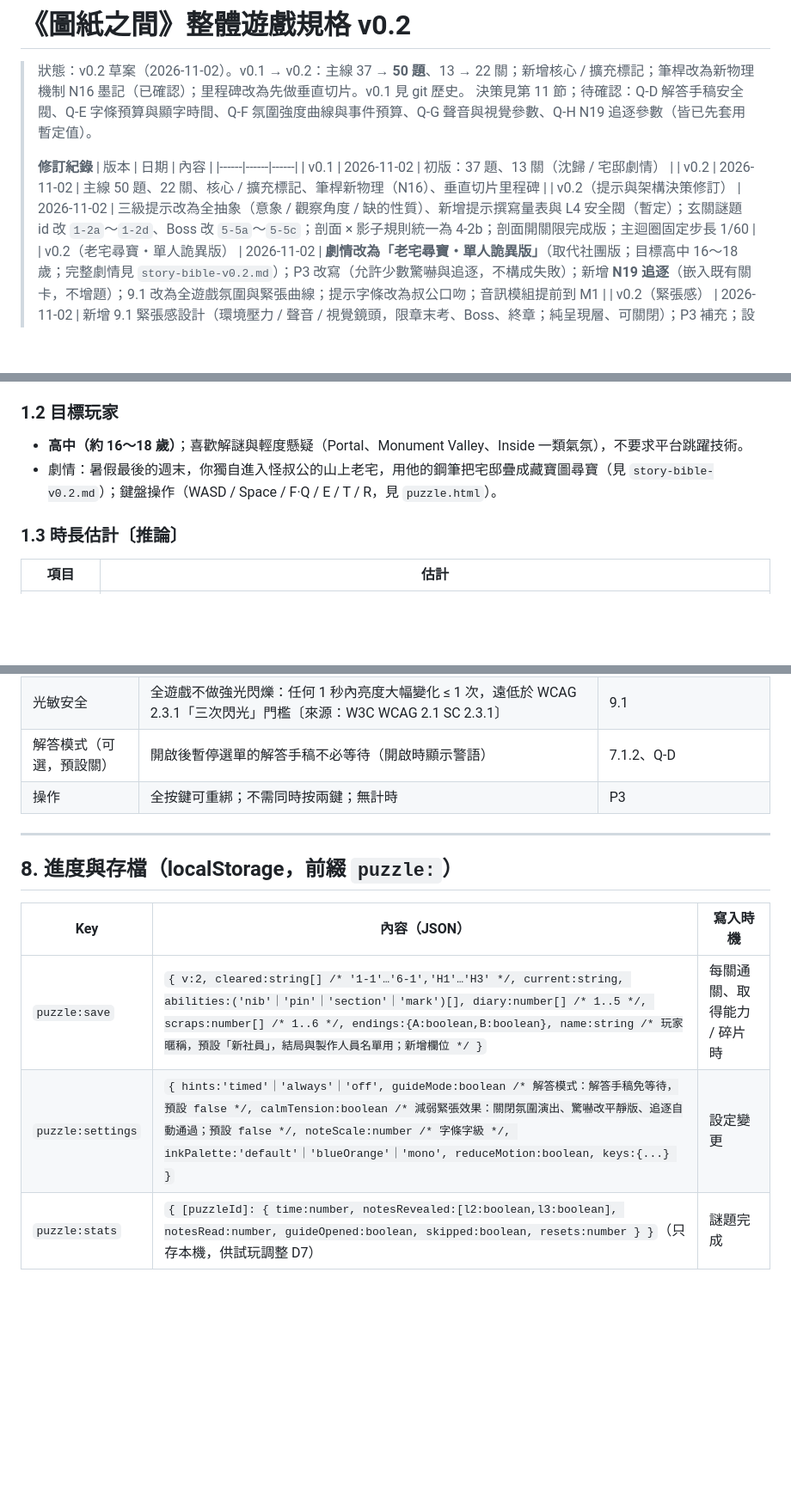
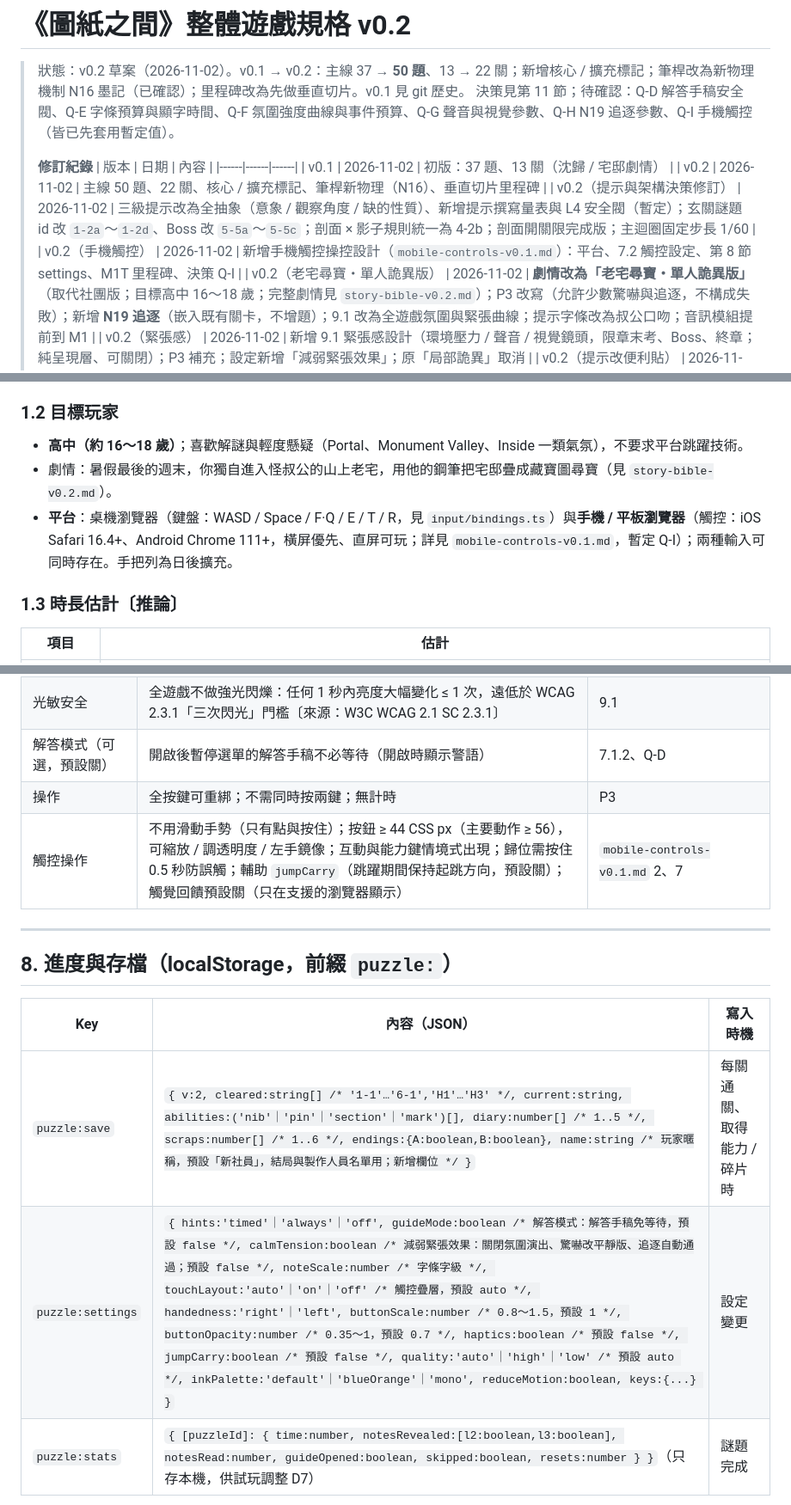
Before and after one commit to lumichen1013-beep/School-GTA, a Markdown page: docs/puzzle/game-spec-v0.2.md, 3 parts joined by grey strips. Shown at 86% size. GitHub-like rendering; blank space fills up the shorter version.

```diff
--- a/docs/puzzle/game-spec-v0.2.md
+++ b/docs/puzzle/game-spec-v0.2.md
@@ -1,7 +1,7 @@
 # 《圖紙之間》整體遊戲規格 v0.2
 
 > 狀態：v0.2 草案（2026-11-02）。v0.1 → v0.2：主線 37 → **50 題**、13 → 22 關；新增核心 / 擴充標記；筆桿改為新物理機制 N16 墨記（已確認）；里程碑改為先做垂直切片。v0.1 見 git 歷史。
-> 決策見第 11 節；待確認：Q-D 解答手稿安全閥、Q-E 字條預算與顯字時間、Q-F 氛圍強度曲線與事件預算、Q-G 聲音與視覺參數、Q-H N19 追逐參數（皆已先套用暫定值）。
+> 決策見第 11 節；待確認：Q-D 解答手稿安全閥、Q-E 字條預算與顯字時間、Q-F 氛圍強度曲線與事件預算、Q-G 聲音與視覺參數、Q-H N19 追逐參數、Q-I 手機觸控（皆已先套用暫定值）。
 >
 > **修訂紀錄**
 > | 版本 | 日期 | 內容 |
@@ -9,6 +9,7 @@
 > | v0.1 | 2026-11-02 | 初版：37 題、13 關（沈歸 / 宅邸劇情） |
 > | v0.2 | 2026-11-02 | 主線 50 題、22 關、核心 / 擴充標記、筆桿新物理（N16）、垂直切片里程碑 |
 > | v0.2（提示與架構決策修訂） | 2026-11-02 | 三級提示改為全抽象（意象 / 觀察角度 / 缺的性質）、新增提示撰寫量表與 L4 安全閥（暫定）；玄關謎題 id 改 `1-2a`～`1-2d`、Boss 改 `5-5a`～`5-5c`；剖面 × 影子規則統一為 4-2b；剖面開關限完成版；主迴圈固定步長 1/60 |
+> | v0.2（手機觸控） | 2026-11-02 | 新增手機觸控操控設計（`mobile-controls-v0.1.md`）：平台、7.2 觸控設定、第 8 節 settings、M1T 里程碑、決策 Q-I |
 > | v0.2（老宅尋寶・單人詭異版） | 2026-11-02 | **劇情改為「老宅尋寶・單人詭異版」**（取代社團版；目標高中 16～18 歲；完整劇情見 `story-bible-v0.2.md`）；P3 改寫（允許少數驚嚇與追逐，不構成失敗）；新增 **N19 追逐**（嵌入既有關卡，不增題）；9.1 改為全遊戲氛圍與緊張曲線；提示字條改為叔公口吻；音訊模組提前到 M1 |
 > | v0.2（緊張感） | 2026-11-02 | 新增 9.1 緊張感設計（環境壓力 / 聲音 / 視覺鏡頭，限章末考、Boss、終章；純呈現層、可關閉）；P3 補充；設定新增「減弱緊張效果」；原「局部詭異」取消 |
 > | v0.2（提示改便利貼） | 2026-11-02 | 移除提示角色「小格」；提示改為場景內便利貼（適量、抽象、不破題），新增 H10 不破題規則、便利貼預算表；L4 改為暫停選單「社長的攻略筆記」頁 |
@@ -34,7 +35,8 @@
 
 ### 1.2 目標玩家
 - **高中（約 16～18 歲）**；喜歡解謎與輕度懸疑（Portal、Monument Valley、Inside 一類氣氛），不要求平台跳躍技術。
-- 劇情：暑假最後的週末，你獨自進入怪叔公的山上老宅，用他的鋼筆把宅邸疊成藏寶圖尋寶（見 `story-bible-v0.2.md`）；鍵盤操作（WASD / Space / F·Q / E / T / R，見 `puzzle.html`）。
+- 劇情：暑假最後的週末，你獨自進入怪叔公的山上老宅，用他的鋼筆把宅邸疊成藏寶圖尋寶（見 `story-bible-v0.2.md`）。
+- **平台**：桌機瀏覽器（鍵盤：WASD / Space / F·Q / E / T / R，見 `input/bindings.ts`）與**手機 / 平板瀏覽器**（觸控：iOS Safari 16.4+、Android Chrome 111+，橫屏優先、直屏可玩；詳見 `mobile-controls-v0.1.md`，暫定 Q-I）；兩種輸入可同時存在。手把列為日後擴充。
 
 ### 1.3 時長估計〔推論〕
 | 項目 | 估計 |
@@ -461,6 +463,7 @@
 | 光敏安全 | 全遊戲不做強光閃爍：任何 1 秒內亮度大幅變化 ≤ 1 次，遠低於 WCAG 2.3.1「三次閃光」門檻〔來源：W3C WCAG 2.1 SC 2.3.1〕 | 9.1 |
 | 解答模式（可選，預設關） | 開啟後暫停選單的解答手稿不必等待（開啟時顯示警語） | 7.1.2、Q-D |
 | 操作 | 全按鍵可重綁；不需同時按兩鍵；無計時 | P3 |
+| 觸控操作 | 不用滑動手勢（只有點與按住）；按鈕 ≥ 44 CSS px（主要動作 ≥ 56），可縮放 / 調透明度 / 左手鏡像；互動與能力鍵情境式出現；歸位需按住 0.5 秒防誤觸；輔助 `jumpCarry`（跳躍期間保持起跳方向，預設關）；觸覺回饋預設關（只在支援的瀏覽器顯示） | `mobile-controls-v0.1.md` 2、7 |
 
 ---
 
@@ -469,7 +472,7 @@
 | Key | 內容（JSON） | 寫入時機 |
 |-----|-------------|----------|
 | `puzzle:save` | `{ v:2, cleared:string[] /* '1-1'…'6-1','H1'…'H3' */, current:string, abilities:('nib'｜'pin'｜'section'｜'mark')[], diary:number[] /* 1..5 */, scraps:number[] /* 1..6 */, endings:{A:boolean,B:boolean}, name:string /* 玩家暱稱，預設「新社員」，結局與製作人員名單用；新增欄位 */ }` | 每關通關、取得能力 / 碎片時 |
-| `puzzle:settings` | `{ hints:'timed'｜'always'｜'off', guideMode:boolean /* 解答模式：解答手稿免等待，預設 false */, calmTension:boolean /* 減弱緊張效果：關閉氛圍演出、驚嚇改平靜版、追逐自動通過；預設 false */, noteScale:number /* 字條字級 */, inkPalette:'default'｜'blueOrange'｜'mono', reduceMotion:boolean, keys:{...} }` | 設定變更 |
+| `puzzle:settings` | `{ hints:'timed'｜'always'｜'off', guideMode:boolean /* 解答模式：解答手稿免等待，預設 false */, calmTension:boolean /* 減弱緊張效果：關閉氛圍演出、驚嚇改平靜版、追逐自動通過；預設 false */, noteScale:number /* 字條字級 */, touchLayout:'auto'｜'on'｜'off' /* 觸控疊層，預設 auto */, handedness:'right'｜'left', buttonScale:number /* 0.8～1.5，預設 1 */, buttonOpacity:number /* 0.35～1，預設 0.7 */, haptics:boolean /* 預設 false */, jumpCarry:boolean /* 預設 false */, quality:'auto'｜'high'｜'low' /* 預設 auto */, inkPalette:'default'｜'blueOrange'｜'mono', reduceMotion:boolean, keys:{...} }` | 設定變更 |
 | `puzzle:stats` | `{ [puzzleId]: { time:number, notesRevealed:[l2:boolean,l3:boolean], notesRead:number, guideOpened:boolean, skipped:boolean, resets:number } }`（只存本機，供試玩調整 D7） | 謎題完成 |
 
 - **遷移**：讀到舊 `puzzle:foyer:cleared='1'` → 寫入 `cleared:['1-1','1-2']`、`abilities:['nib']`（舊玄關即新 1-2；1-1 門廊視為已通過以免老玩家重教），刪除舊 key。
```
Also changed, not shown: other parts of docs/puzzle/game-spec-v0.2.md (+4 -2 lines), docs/puzzle/architecture-v0.2.md (+31 -5 lines), docs/puzzle/mobile-controls-v0.1.md (added, +268 -0 lines).
